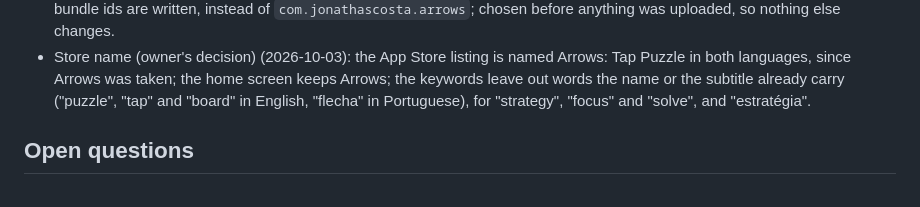
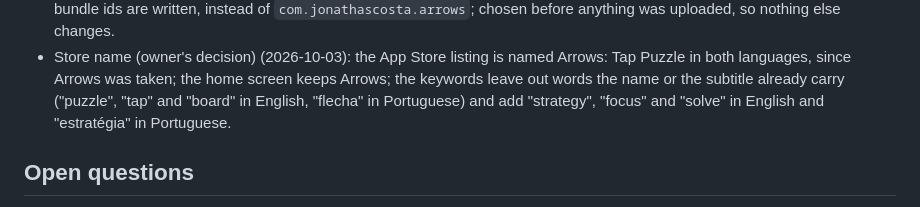
Before and after one commit to jonathascosta/Arrows, a Markdown page: docs/PRODUCT.md, the part around the change. Drawn GitHub-style.

Commit message:
Docs: clearer keyword entry, rewrapped listing paragraph
Co-Authored-By: Claude Opus 5.5 <noreply@anthropic.com>
Claude-Session: https://claude.ai/code/session_01CKCtUeDSMCkpGtK7miqN3G

```diff
--- a/docs/PRODUCT.md
+++ b/docs/PRODUCT.md
@@ -356,7 +356,8 @@ beyond English and Portuguese.
 - Store name (owner's decision) (2026-10-03): the App Store listing is named Arrows: Tap Puzzle in
   both languages, since Arrows was taken; the home screen keeps Arrows; the keywords leave out
   words the name or the subtitle already carry ("puzzle", "tap" and "board" in English, "flecha"
-  in Portuguese), for "strategy", "focus" and "solve", and "estratégia".
+  in Portuguese) and add "strategy", "focus" and "solve" in English and "estratégia" in
+  Portuguese.
 
 ## Open questions
 
```
Also changed, not shown: docs/STORE.md (+3 -3 lines).
